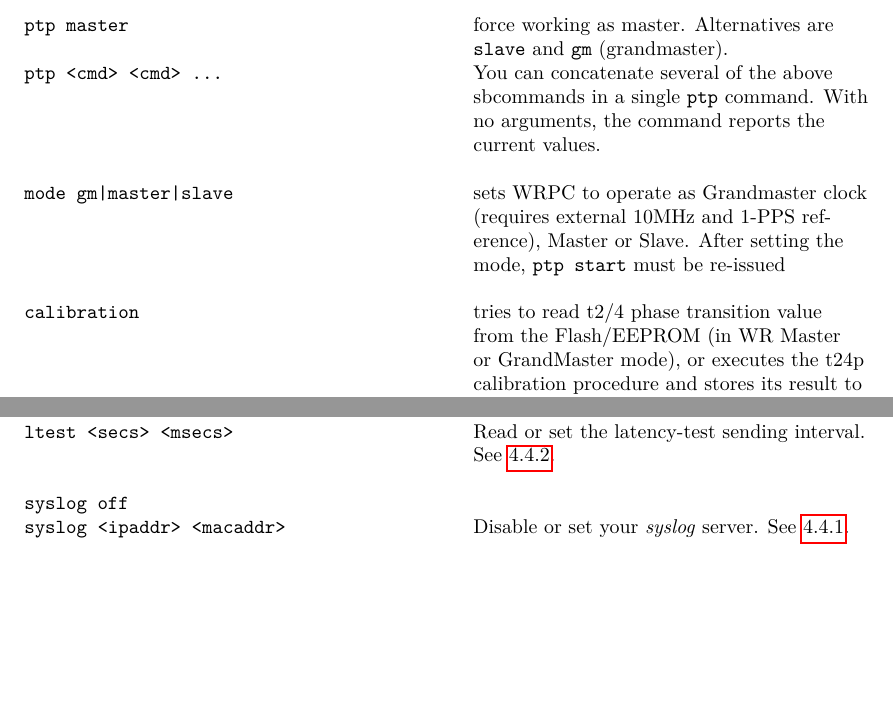
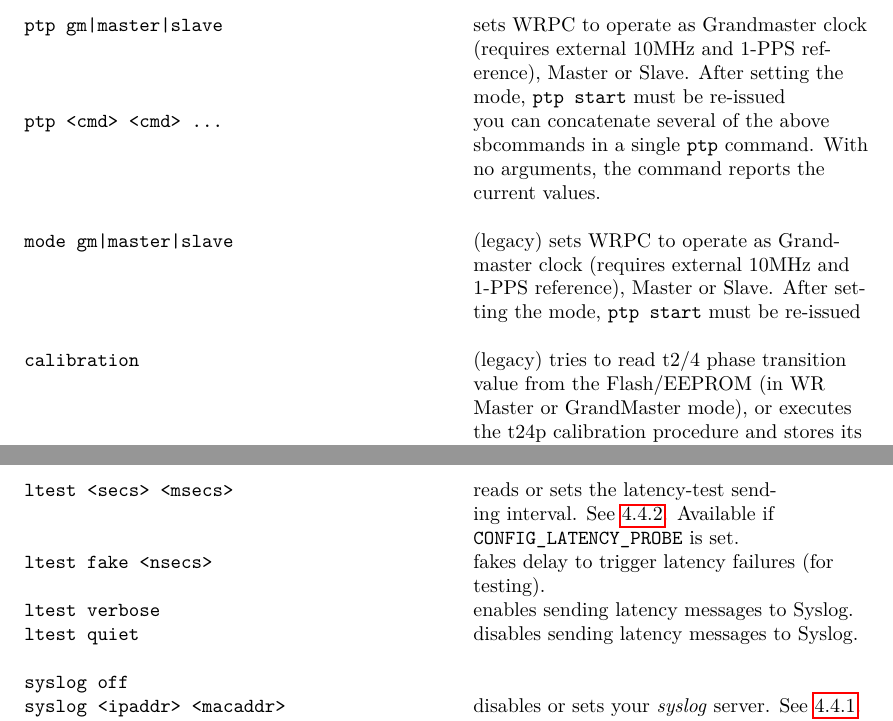
Before and after one commit to EttusResearch/wrpc-sw, a LaTeX document (doc/wrpc.tex): two parts of pages 27 and 28 of 31 before the commit and two parts of pages 27 and 29 of 32 after it, joined at a grey line, cut at the place of the change, the shorter picture padded with empty space. Compiled offline with pdfLaTeX.

Commit message:
doc: shell commands

```diff
--- a/doc/wrpc.tex
+++ b/doc/wrpc.tex
@@ -1529,15 +1529,17 @@ message is only generated one time.\\
 
   \code{ptp e2e} & select end-to-end PTP mechanism. If configured you can set \texttt{p2p} mode, and \texttt{delay}/\texttt{pdelay} as aliases.\\
 
-  \code{ptp master} & force working as master. Alternatives are \texttt{slave} and \texttt{gm} (grandmaster).\\
-
-  \code{ptp <cmd> <cmd> ...} & You can concatenate several of the above sbcommands in a single \texttt{ptp} command. With no arguments, the command reports the current values.\\
- & \\
-  \code{mode gm|master|slave} & sets WRPC to operate as Grandmaster
+  \code{ptp gm|master|slave} & sets WRPC to operate as Grandmaster
 clock (requires external 10MHz and 1-PPS reference), Master or Slave. After
 setting the mode, \texttt{ptp start} must be re-issued\\
- & \\
-  \code{calibration} & tries to read t2/4 phase transition value from the
+
+  \code{ptp <cmd> <cmd> ...} & you can concatenate several of the above sbcommands in a single \texttt{ptp} command. With no arguments, the command reports the current values.\\
+ & \\
+\code{mode gm|master|slave} & (legacy) sets WRPC to operate as Grandmaster
+clock (requires external 10MHz and 1-PPS reference), Master or Slave. After
+setting the mode, \texttt{ptp start} must be re-issued\\
+ & \\
+  \code{calibration} & (legacy) tries to read t2/4 phase transition value from the
 Flash/EEPROM (in WR Master or GrandMaster mode), or executes the t24p
 calibration procedure and stores its result to the Flash/EEPROM (in WR
 Slave mode)\\
@@ -1616,11 +1622,22 @@ is done automatically when WRPC starts after resetting LM32)\\
  & \\
   \code{ltest} & \\
 
-  \code{ltest <secs> <msecs>} & Read or set the latency-test sending interval. See \ref{Latency Test}.\\
- & \\
+  \code{ltest <secs> <msecs>} & reads or sets the latency-test sending interval.
+See \ref{Latency Test}. Available if \texttt{CONFIG\_LATENCY\_PROBE} is set.\\
+
+  \code{ltest fake <nsecs>} & fakes delay to trigger latency failures (for testing).\\
+
+  \code{ltest verbose} & enables sending latency messages to Syslog.\\
+
+  \code{ltest quiet} & disables sending latency messages to Syslog.\\
+
+ & \\
+
+
   \code{syslog off} & \\
 
-  \code{syslog <ipaddr> <macaddr>} & Disable or set your \textit{syslog} server. See \ref{Syslog}.\\
+  \code{syslog <ipaddr> <macaddr>} & disables or sets your \textit{syslog} server.
+See \ref{Syslog}. Available if \texttt{CONFIG\_SYSLOG} is set.\\
 
 \end{longtable}
 
```
Also changed, not shown: doc/wrpc.tex (28 more changed lines).
